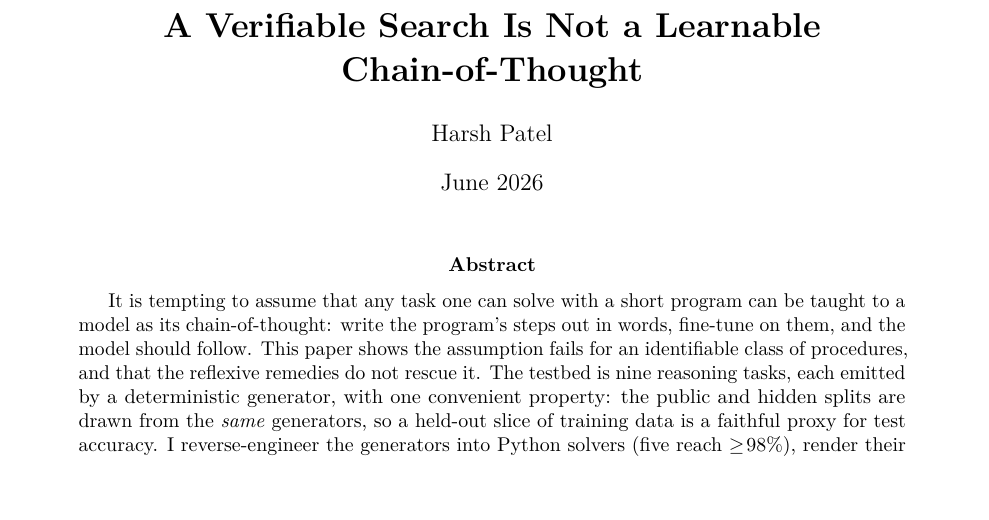
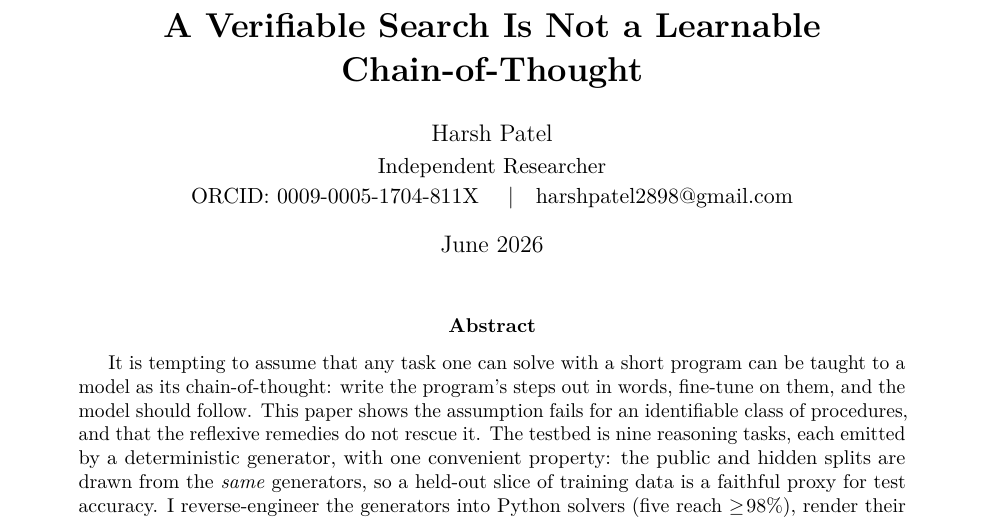
Before and after one commit to harshpatel1692/search-not-learnable, a LaTeX paper (paper/main.tex): part of page 1 of 30, cut so that both start at the same text. Compiled offline with pdfLaTeX.

Commit message:
paper: add author affiliation, ORCID, and contact email
Co-Authored-By: Claude Opus 4.8 (1M context) <noreply@anthropic.com>

```diff
--- a/paper/main.tex
+++ b/paper/main.tex
@@ -63,7 +63,11 @@
 \title{\textbf{A Verifiable Search Is Not a Learnable Chain-of-Thought}}
 
 \author{%
-  Harsh Patel
+  Harsh Patel\\[2pt]
+  \normalsize Independent Researcher\\[1pt]
+  \normalsize \href{https://orcid.org/0009-0005-1704-811X}{ORCID:\ 0009-0005-1704-811X}
+  \quad\textbar\quad
+  \href{mailto:harshpatel2898@gmail.com}{harshpatel2898@gmail.com}
 }
 \date{June 2026}
 
```
Also changed, not shown: docs/paper.pdf, paper/main.pdf.
